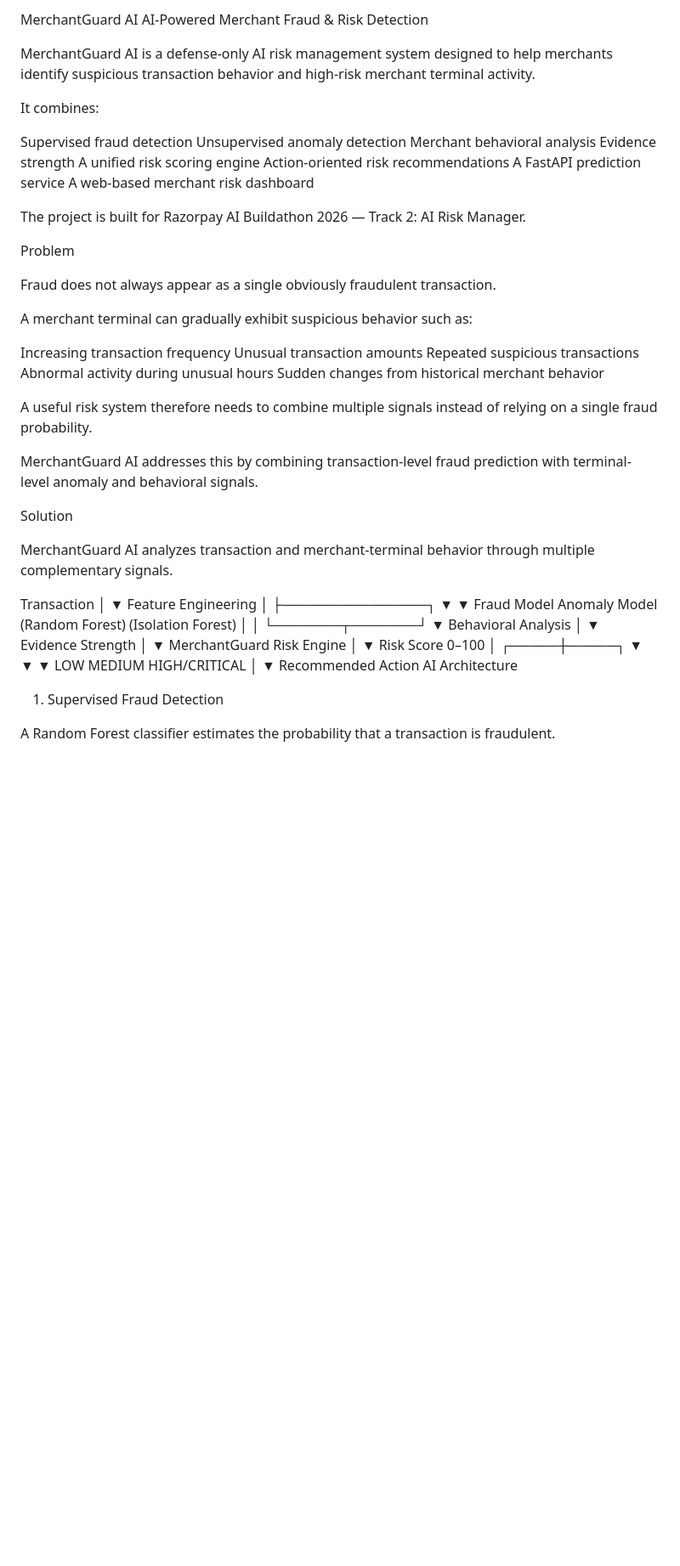
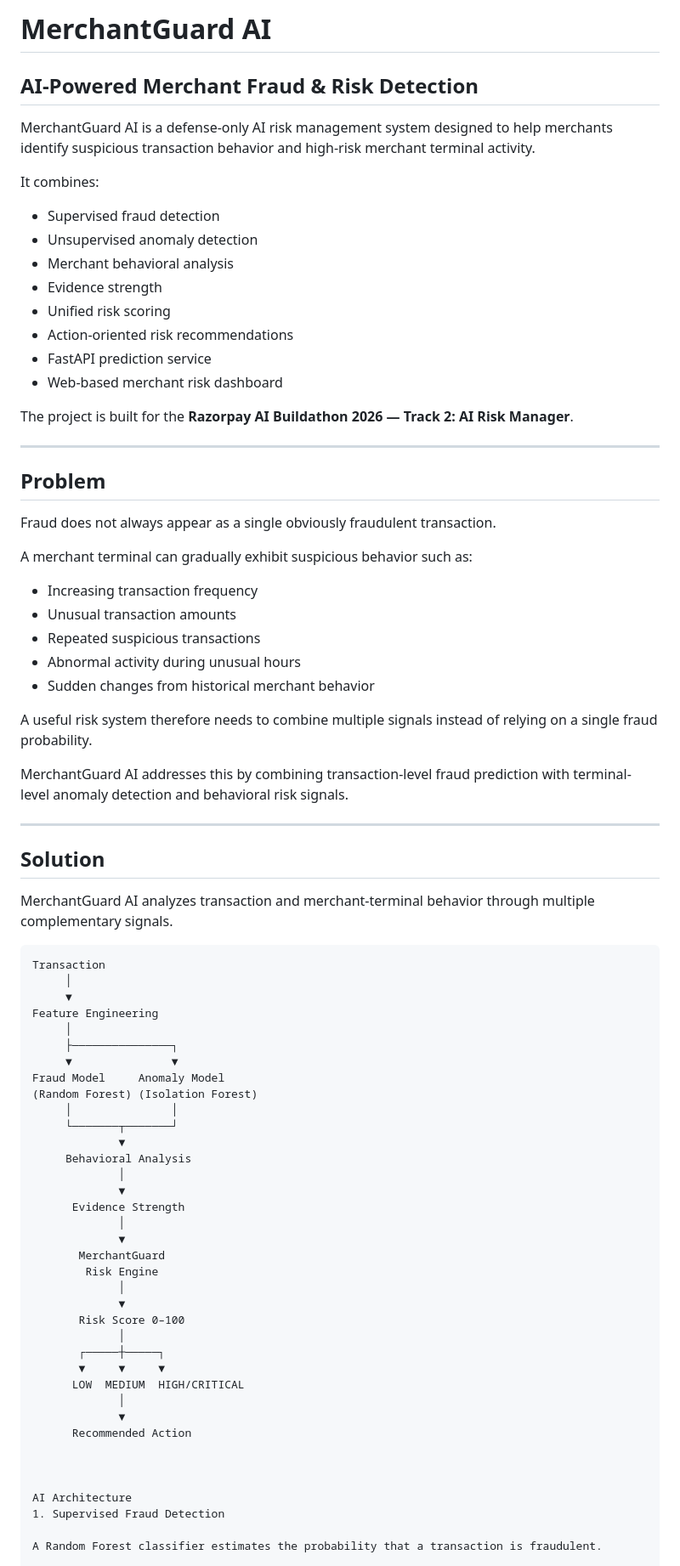
Before and after one commit to Yarlagaddapavani/MerchantGuard-AI, a Markdown page: README.MD, the part around one of its changes. Shown at 85% size. GitHub-like rendering; blank space fills up the shorter version.

Commit message:
Improve README evaluation and documentation

````diff
--- a/README.MD
+++ b/README.MD
@@ -1,41 +1,47 @@
-MerchantGuard AI
-AI-Powered Merchant Fraud & Risk Detection
+# MerchantGuard AI
+
+## AI-Powered Merchant Fraud & Risk Detection
 
 MerchantGuard AI is a defense-only AI risk management system designed to help merchants identify suspicious transaction behavior and high-risk merchant terminal activity.
 
 It combines:
 
-Supervised fraud detection
-Unsupervised anomaly detection
-Merchant behavioral analysis
-Evidence strength
-A unified risk scoring engine
-Action-oriented risk recommendations
-A FastAPI prediction service
-A web-based merchant risk dashboard
+- Supervised fraud detection
+- Unsupervised anomaly detection
+- Merchant behavioral analysis
+- Evidence strength
+- Unified risk scoring
+- Action-oriented risk recommendations
+- FastAPI prediction service
+- Web-based merchant risk dashboard
 
-The project is built for Razorpay AI Buildathon 2026 — Track 2: AI Risk Manager.
+The project is built for the **Razorpay AI Buildathon 2026 — Track 2: AI Risk Manager**.
 
-Problem
+---
+
+## Problem
 
 Fraud does not always appear as a single obviously fraudulent transaction.
 
 A merchant terminal can gradually exhibit suspicious behavior such as:
 
-Increasing transaction frequency
-Unusual transaction amounts
-Repeated suspicious transactions
-Abnormal activity during unusual hours
-Sudden changes from historical merchant behavior
+- Increasing transaction frequency
+- Unusual transaction amounts
+- Repeated suspicious transactions
+- Abnormal activity during unusual hours
+- Sudden changes from historical merchant behavior
 
 A useful risk system therefore needs to combine multiple signals instead of relying on a single fraud probability.
 
-MerchantGuard AI addresses this by combining transaction-level fraud prediction with terminal-level anomaly and behavioral signals.
+MerchantGuard AI addresses this by combining transaction-level fraud prediction with terminal-level anomaly detection and behavioral risk signals.
 
-Solution
+---
+
+## Solution
 
 MerchantGuard AI analyzes transaction and merchant-terminal behavior through multiple complementary signals.
 
+```text
 Transaction
      │
      ▼
@@ -58,14 +64,17 @@ Fraud Model     Anomaly Model
         Risk Engine
              │
              ▼
-      Risk Score 0–100
+       Risk Score 0–100
              │
        ┌─────┼─────┐
        ▼     ▼     ▼
-      LOW  MEDIUM HIGH/CRITICAL
+      LOW  MEDIUM  HIGH/CRITICAL
              │
              ▼
       Recommended Action
+
+
+
 AI Architecture
 1. Supervised Fraud Detection
 
````
Also changed, not shown: other parts of README.MD (+90 -43 lines).
